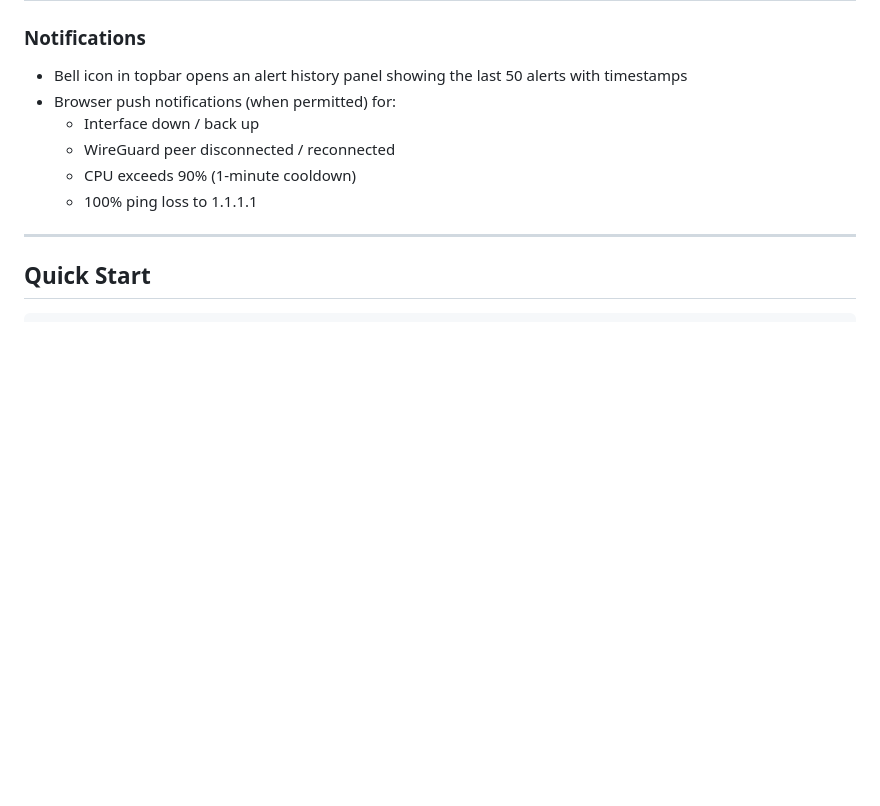
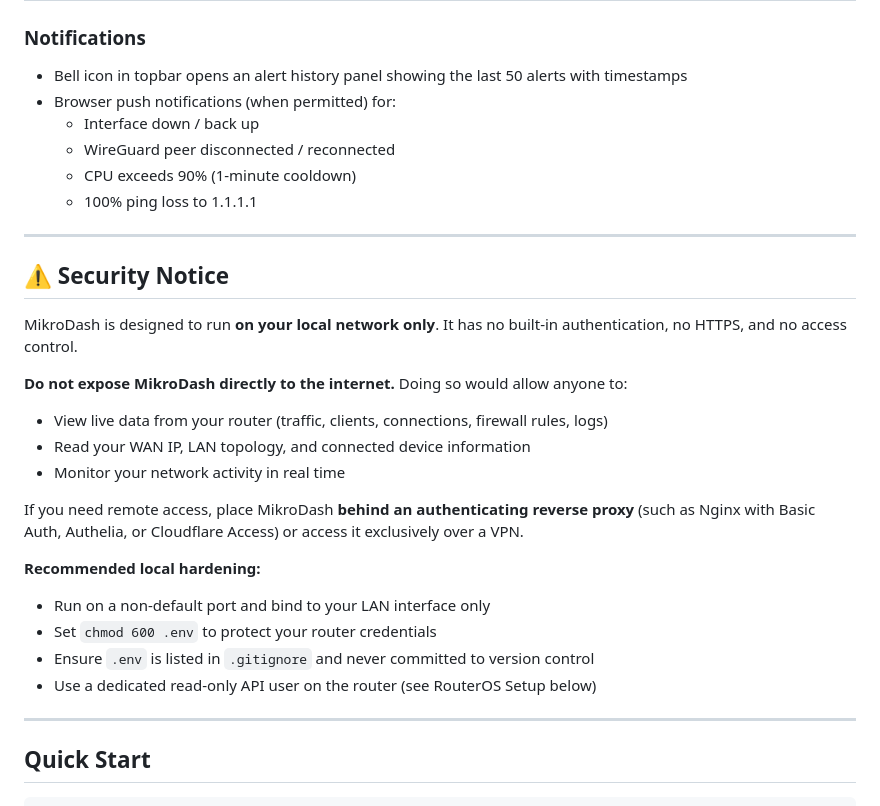
Before and after one commit to uniquestar/ROS-Dash, a Markdown page: README.md, the part around the change. GitHub-like rendering; blank space fills up the shorter version.

```diff
--- a/README.md
+++ b/README.md
@@ -60,6 +60,25 @@ MikroDash connects directly to the RouterOS API over a persistent binary TCP con
   - WireGuard peer disconnected / reconnected
   - CPU exceeds 90% (1-minute cooldown)
   - 100% ping loss to 1.1.1.1
+
+---
+
+## ⚠️ Security Notice
+
+MikroDash is designed to run **on your local network only**. It has no built-in authentication, no HTTPS, and no access control.
+
+**Do not expose MikroDash directly to the internet.** Doing so would allow anyone to:
+- View live data from your router (traffic, clients, connections, firewall rules, logs)
+- Read your WAN IP, LAN topology, and connected device information
+- Monitor your network activity in real time
+
+If you need remote access, place MikroDash **behind an authenticating reverse proxy** (such as Nginx with Basic Auth, Authelia, or Cloudflare Access) or access it exclusively over a VPN.
+
+**Recommended local hardening:**
+- Run on a non-default port and bind to your LAN interface only
+- Set `chmod 600 .env` to protect your router credentials
+- Ensure `.env` is listed in `.gitignore` and never committed to version control
+- Use a dedicated read-only API user on the router (see RouterOS Setup below)
 
 ---
 
```
